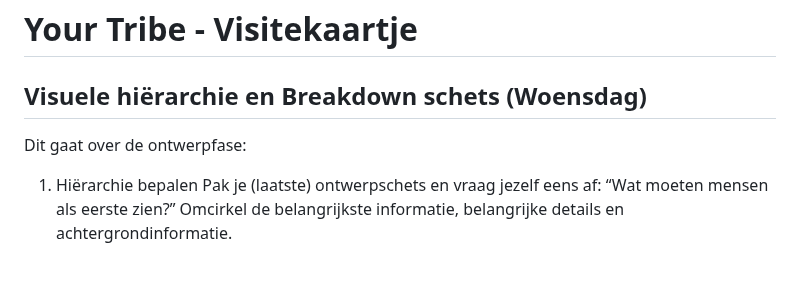
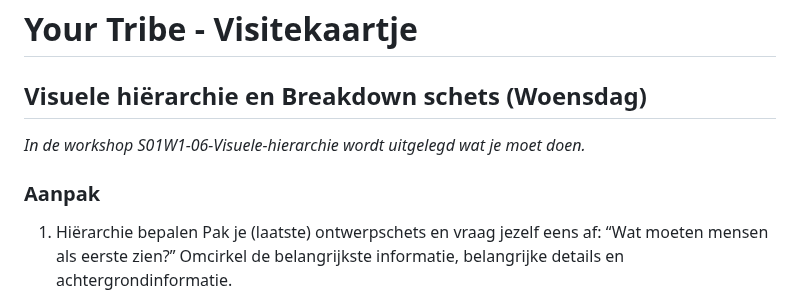
Before and after one commit to fdnd-task/your-tribe-profile-card, a Markdown page: docs/visuele-hierarchie-en-breakdown-schets.md, the part around the change. Drawn GitHub-style; blank space fills up the shorter version.

```diff
--- a/docs/visuele-hierarchie-en-breakdown-schets.md
+++ b/docs/visuele-hierarchie-en-breakdown-schets.md
@@ -2,9 +2,13 @@
 
 ## Visuele hiërarchie en Breakdown schets (Woensdag)
 
+
+_In de workshop S01W1-06-Visuele-hierarchie wordt uitgelegd wat je moet doen._
+
+
 <!-- Uitleg opdracht, aanpak per fases van de DLC en bronnen. -->
 
-Dit gaat over de ontwerpfase:
+### Aanpak
 
 1. Hiërarchie bepalen
 Pak je (laatste) ontwerpschets en  vraag jezelf eens af: “Wat moeten mensen als eerste zien?” Omcirkel de belangrijkste informatie, belangrijke details en achtergrondinformatie.
```
